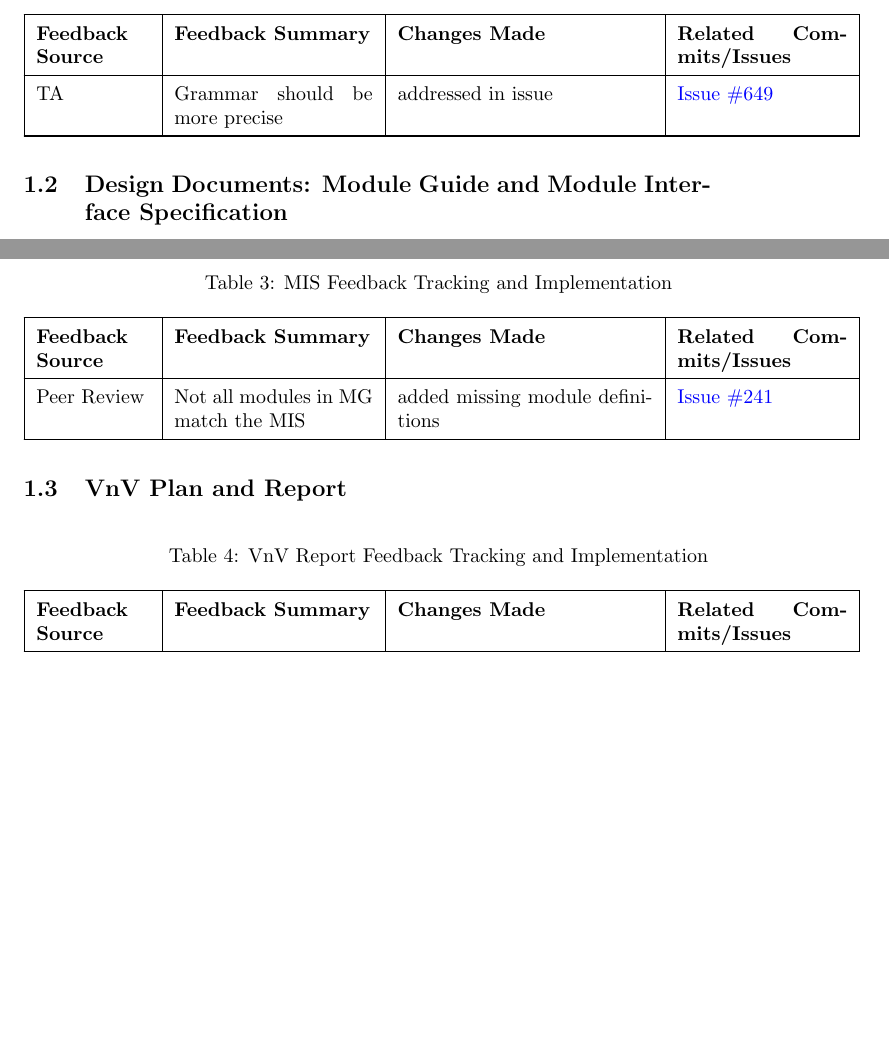
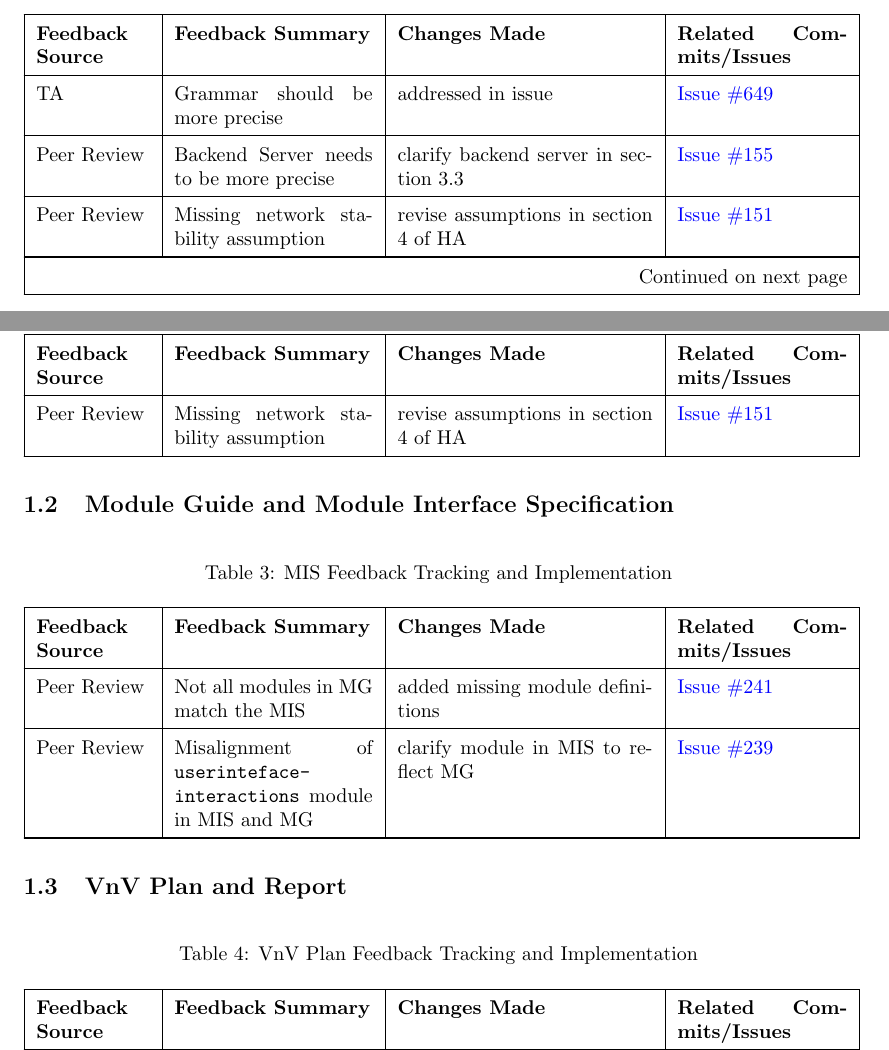
Before and after one commit to 4G06-CAPSTONE-2025/Reading4All, a LaTeX document (docs/ReflectAndTrace/ReflectAndTrace.tex): two parts of pages 2 and 3 of 5 before the commit and two parts of pages 2 and 3 of 6 after it, joined at a grey line, cut so that both start at the same text, the shorter picture padded with empty space. Compiled offline with pdfLaTeX.

Commit message:
adding old closed peer reveiws to tables 1

```diff
--- a/docs/ReflectAndTrace/ReflectAndTrace.tex
+++ b/docs/ReflectAndTrace/ReflectAndTrace.tex
@@ -112,9 +112,15 @@ TA & Include more than course deliverables in schedule constraints & goes beyond
 
 TA & Grammar should be more precise & addressed in issue & \href{https://github.com/4G06-CAPSTONE-2025/Reading4All/issues/649}{Issue \#649} \\
 \hline
+Peer Review & Backend Server needs to be more precise & clarify backend server in section 3.3 & \href{https://github.com/4G06-CAPSTONE-2025/Reading4All/issues/155}{Issue \#155} \\
+\hline
+Peer Review & Missing network stability assumption & revise assumptions in section 4 of HA & \href{https://github.com/4G06-CAPSTONE-2025/Reading4All/issues/151}{Issue \#151} \\
+\hline
+Peer Review & Missing network stability assumption & revise assumptions in section 4 of HA & \href{https://github.com/4G06-CAPSTONE-2025/Reading4All/issues/151}{Issue \#151} \\
+\hline
 \end{longtable}
 
-\subsection{Design Documents: Module Guide and Module Interface Specification}
+\subsection{Module Guide and Module Interface Specification}
 
 
 \renewcommand{\arraystretch}{1.5}
@@ -139,6 +145,24 @@ TA & Grammar should be more precise & addressed in issue & \href{https://github.
 
 Peer Review & Not all modules in MG match the MIS & added missing module definitions & \href{https://github.com/4G06-CAPSTONE-2025/Reading4All/issues/241}{Issue \#241} \\
 \hline
+Peer Review & Misalignment of \texttt{userinteface-} \texttt{interactions} module in MIS and MG & clarify module in MIS to reflect MG  & \href{https://github.com/4G06-CAPSTONE-2025/Reading4All/issues/239}{Issue \#239} \\
+\hline
 \end{longtable}
 
 \subsection{VnV Plan and Report}
+
+\renewcommand{\arraystretch}{1.5}
+\begin{longtable}{|p{2cm}|p{3.5cm}|p{4.5cm}|p{3cm}|}
+    \caption{VnV Plan Feedback Tracking and Implementation} \label{tab:DD-feedback-tracking} \\
+    \hline
+    \textbf{Feedback Source} & \textbf{Feedback Summary} & \textbf{Changes Made} & \textbf{Related Commits/Issues} \\
+    \hline
+    \endfirsthead
+
+    \multicolumn{4}{c}{{\bfseries Table \thetable\ continued from previous page}} \\
+    \hline
+    \textbf{Feedback Source} & \textbf{Feedback Summary} & \textbf{Changes Made} & \textbf{Related Commits/Issues} \\
+    \hline
+    \endhead
+
+    \hline \multicolumn{4}{|r|}{{Continued on next page}} \\ \hline
```
Also changed, not shown: docs/ReflectAndTrace/ReflectAndTrace.tex (8 more changed lines).
